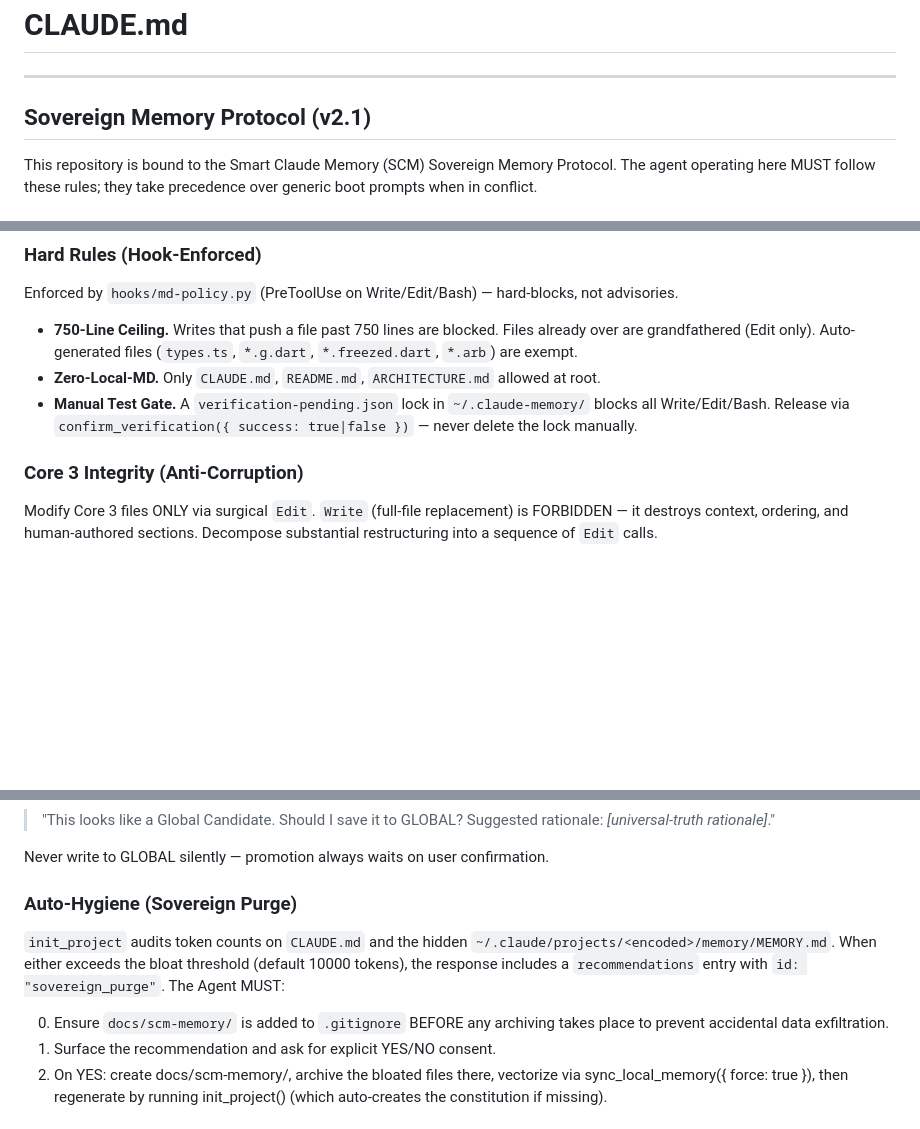
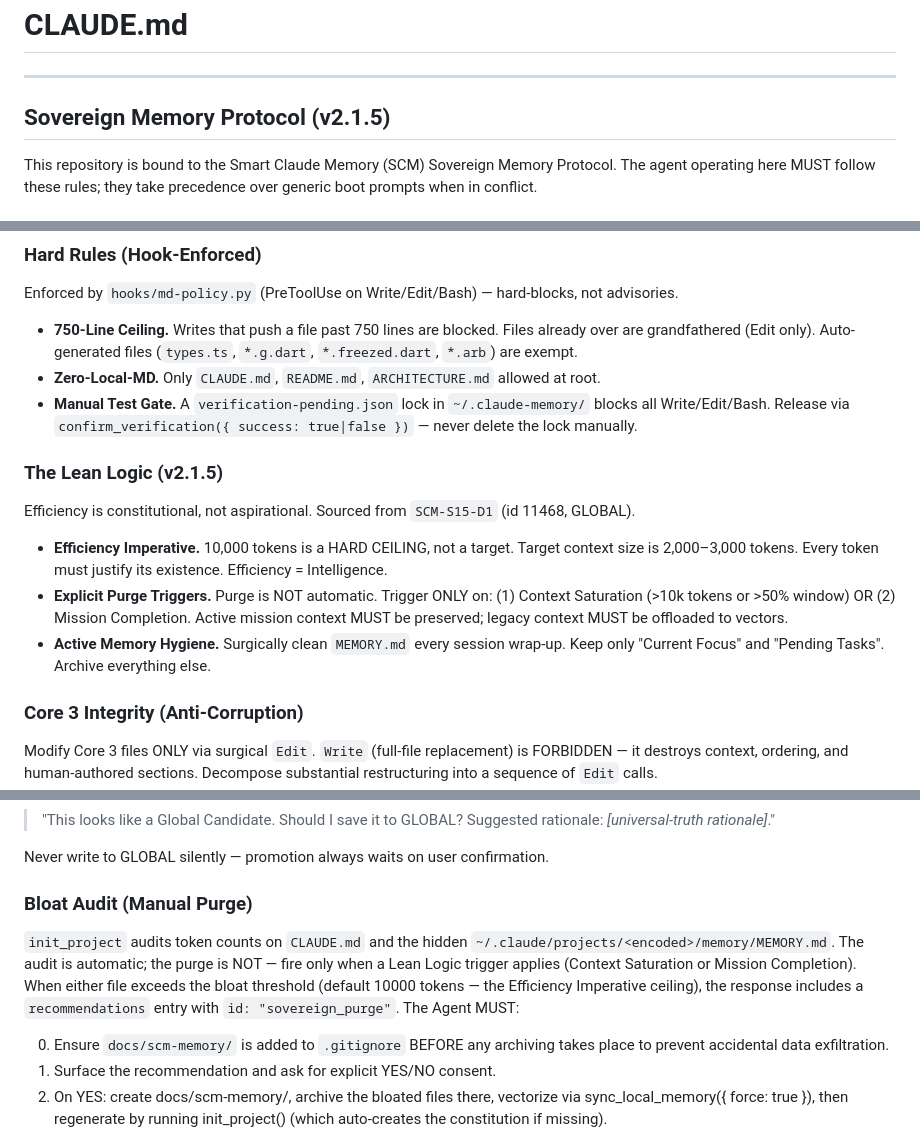
Before and after one commit to NABILNET-ORG/Nobla-SuperAgent, a Markdown page: CLAUDE.md, 3 parts joined by grey strips. GitHub-like rendering; blank space fills up the shorter version.

Commit message:
docs(claude): sync Sovereign Constitution v2.1 -> v2.1.5 (Lean Logic)
Three surgical edits sourced from SCM-S15-D1 (id 11468, GLOBAL):
- Version header bump to v2.1.5
- New "Lean Logic" section: Efficiency Imperative, Explicit Purge
  Triggers, Active Memory Hygiene
- Auto-Hygiene -> Bloat Audit (Manual Purge); rule deferred to
  Lean Logic triggers

DECISION: SCM-S2-D1 (id 11481, local).

Co-Authored-By: Claude Opus 4.7 (1M context) <noreply@anthropic.com>

```diff
--- a/CLAUDE.md
+++ b/CLAUDE.md
@@ -2,7 +2,7 @@
 
 ---
 
-## Sovereign Memory Protocol (v2.1)
+## Sovereign Memory Protocol (v2.1.5)
 
 This repository is bound to the Smart Claude Memory (SCM) Sovereign Memory Protocol. The agent operating here MUST follow these rules; they take precedence over generic boot prompts when in conflict.
 
@@ -22,6 +22,14 @@ Enforced by `hooks/md-policy.py` (PreToolUse on Write/Edit/Bash) — hard-blocks
 - **750-Line Ceiling.** Writes that push a file past 750 lines are blocked. Files already over are grandfathered (Edit only). Auto-generated files (`types.ts`, `*.g.dart`, `*.freezed.dart`, `*.arb`) are exempt.
 - **Zero-Local-MD.** Only `CLAUDE.md`, `README.md`, `ARCHITECTURE.md` allowed at root.
 - **Manual Test Gate.** A `verification-pending.json` lock in `~/.claude-memory/` blocks all Write/Edit/Bash. Release via `confirm_verification({ success: true|false })` — never delete the lock manually.
+
+### The Lean Logic (v2.1.5)
+
+Efficiency is constitutional, not aspirational. Sourced from `SCM-S15-D1` (id 11468, GLOBAL).
+
+- **Efficiency Imperative.** 10,000 tokens is a HARD CEILING, not a target. Target context size is 2,000–3,000 tokens. Every token must justify its existence. Efficiency = Intelligence.
+- **Explicit Purge Triggers.** Purge is NOT automatic. Trigger ONLY on: (1) Context Saturation (>10k tokens or >50% window) OR (2) Mission Completion. Active mission context MUST be preserved; legacy context MUST be offloaded to vectors.
+- **Active Memory Hygiene.** Surgically clean `MEMORY.md` every session wrap-up. Keep only "Current Focus" and "Pending Tasks". Archive everything else.
 
 ### Core 3 Integrity (Anti-Corruption)
 
@@ -49,9 +57,9 @@ The Agent actively scouts for global candidates. After major decisions, branding
 
 Never write to GLOBAL silently — promotion always waits on user confirmation.
 
-### Auto-Hygiene (Sovereign Purge)
+### Bloat Audit (Manual Purge)
 
-`init_project` audits token counts on `CLAUDE.md` and the hidden `~/.claude/projects/<encoded>/memory/MEMORY.md`. When either exceeds the bloat threshold (default 10000 tokens), the response includes a `recommendations` entry with `id: "sovereign_purge"`. The Agent MUST:
+`init_project` audits token counts on `CLAUDE.md` and the hidden `~/.claude/projects/<encoded>/memory/MEMORY.md`. The audit is automatic; the purge is NOT — fire only when a Lean Logic trigger applies (Context Saturation or Mission Completion). When either file exceeds the bloat threshold (default 10000 tokens — the Efficiency Imperative ceiling), the response includes a `recommendations` entry with `id: "sovereign_purge"`. The Agent MUST:
 
 0. Ensure `docs/scm-memory/` is added to `.gitignore` BEFORE any archiving takes place to prevent accidental data exfiltration.
 1. Surface the recommendation and ask for explicit YES/NO consent.
```
